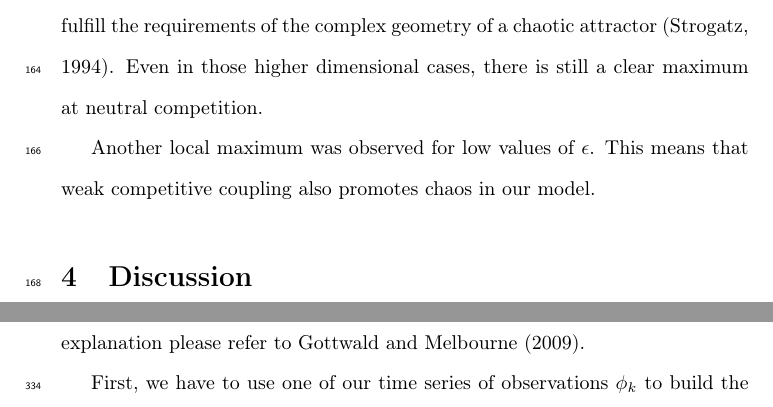
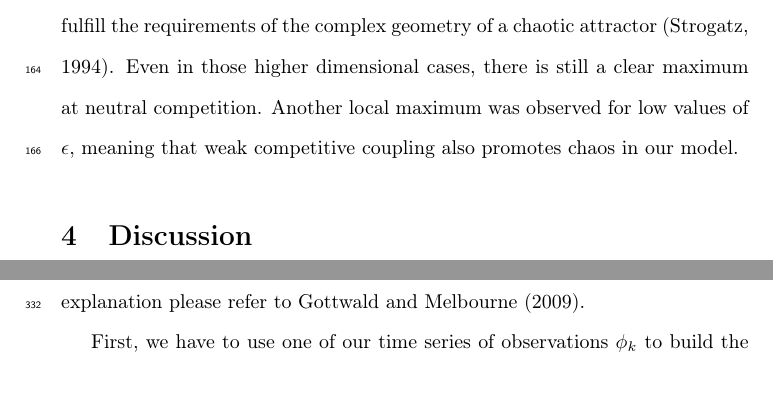
Before and after one commit to PabRod/Chaos-and-neutrality, a LaTeX paper (paper/main.tex, which reads paper/tex/00-preamble.tex, paper/tex/04-results.tex): two parts of pages 10 and 22 of 29, joined at a grey line, cut so that both start at the same text. Compiled offline with pdfLaTeX.

Commit message:
Minor editions

```diff
--- a/paper/tex/00-preamble.tex
+++ b/paper/tex/00-preamble.tex
@@ -33,6 +33,7 @@
 \newcommand{\simTime}{5000} % Simulation time
 \newcommand{\numEpsilons}{23} % Number of epsilons to be tried
 \newcommand{\numExps}{4600} % Total number of experiments \numReps * \numEpsilons
+\newcommand{\bioThreshold}{0.01} % Threshold to consider extinction
 
 \usepackage{authblk}
 \title{Neutral competition boosts chaos in food webs}
--- a/paper/tex/04-results.tex
+++ b/paper/tex/04-results.tex
@@ -2,10 +2,7 @@
 \label{sec:Results}
 Plotting the probability of chaos against the competition parameter (see figure \ref{fig:Results}), we observe a clear maximum around $ \epsilon = 0 $. The likelihood of chaotic behaviour for neutral competition at the prey's trophic level is thus higher than for dominant inter or intraspecific competition. This result remains true for systems with a different number of species (figures \ref{fig:Results} and \ref{fig:Contour}).
 
-The overall likelihood of chaos, which can be interpreted as the area under the curve in figure \ref{fig:Results}, increases with the size of the food web. This effect should not be surprising: the more dimensions the phase space has, the easier is to fulfill the requirements of the complex geometry of a chaotic attractor \citep{Strogatz1994}. Even in those higher dimensional cases, there is still a clear maximum at neutral competition.
-
-% Weak and strong interspecific competition
-Another local maximum was observed for low values of $ \epsilon $. This means that weak competitive coupling also promotes chaos in our model.
+The overall likelihood of chaos, which can be interpreted as the area under the curve in figure \ref{fig:Results}, increases with the size of the food web. This effect should not be surprising: the more dimensions the phase space has, the easier is to fulfill the requirements of the complex geometry of a chaotic attractor \citep{Strogatz1994}. Even in those higher dimensional cases, there is still a clear maximum at neutral competition. Another local maximum was observed for low values of $ \epsilon $, meaning that weak competitive coupling also promotes chaos in our model.
 
 \begin{figure}
 	\begin{center}
```
